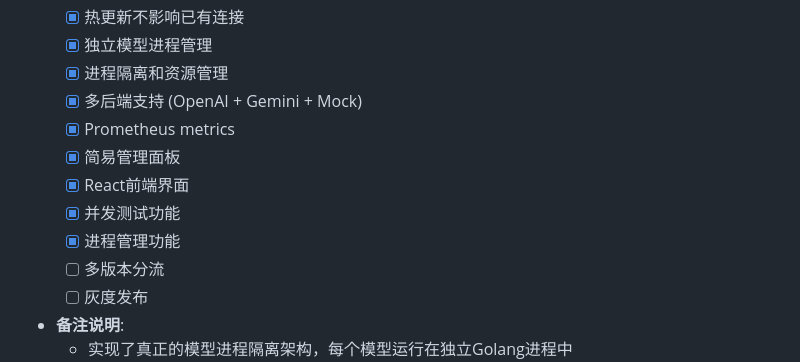
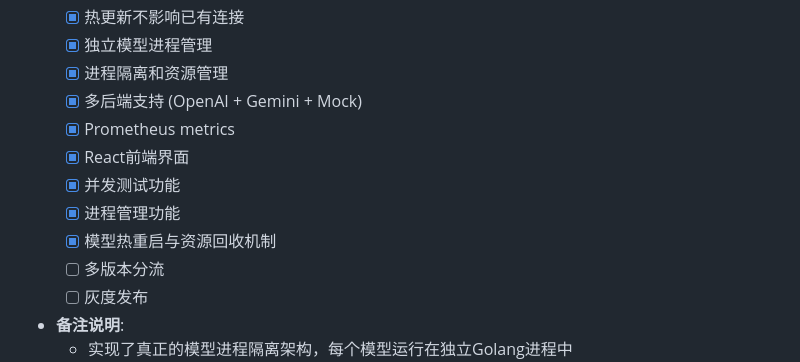
Before and after one commit to jiapeish/pineai-project, a Markdown page: README.md, the part around one of its changes. GitHub-like rendering.

```diff
--- a/README.md
+++ b/README.md
@@ -229,10 +229,10 @@ api_keys:
   - [x] 进程隔离和资源管理
   - [x] 多后端支持 (OpenAI + Gemini + Mock)
   - [x] Prometheus metrics
-  - [x] 简易管理面板
   - [x] React前端界面
   - [x] 并发测试功能
   - [x] 进程管理功能
+  - [x] 模型热重启与资源回收机制
   - [ ] 多版本分流
   - [ ] 灰度发布
 - **备注说明**:
```
Also changed, not shown: other parts of README.md (+1 -1 lines).
